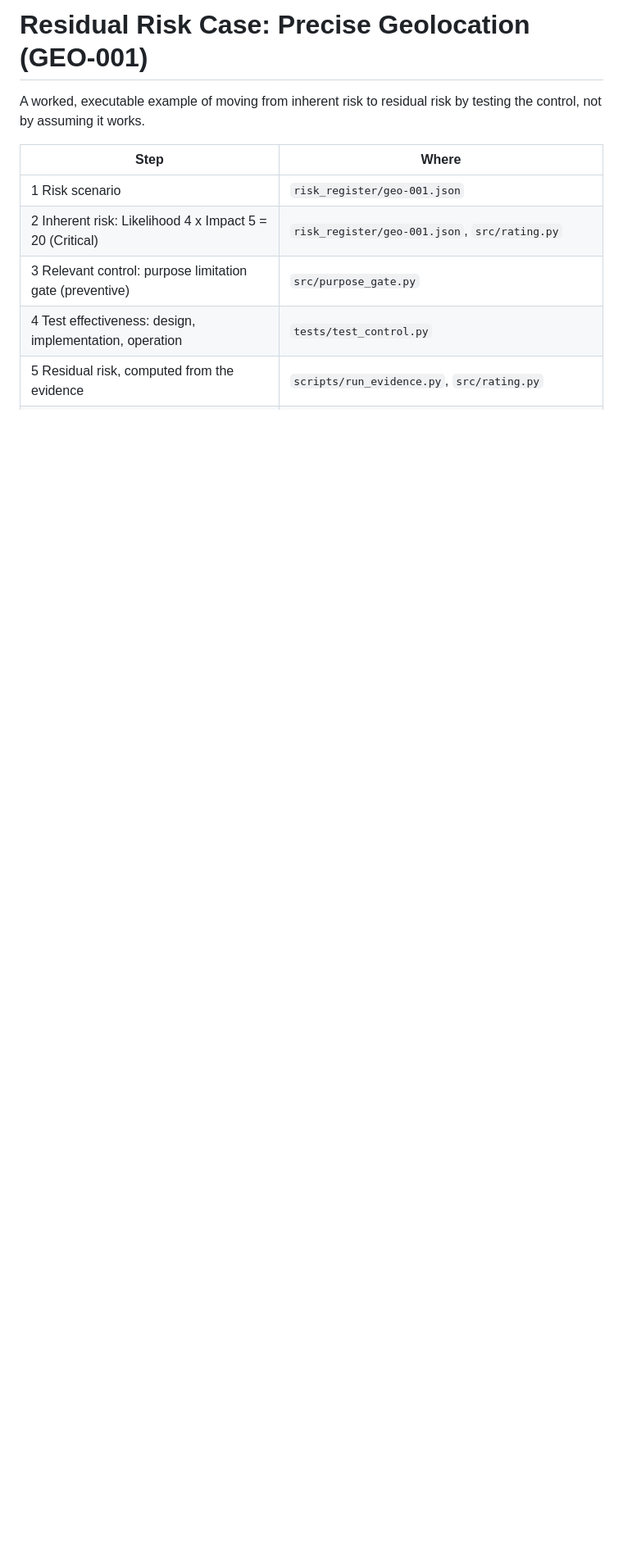
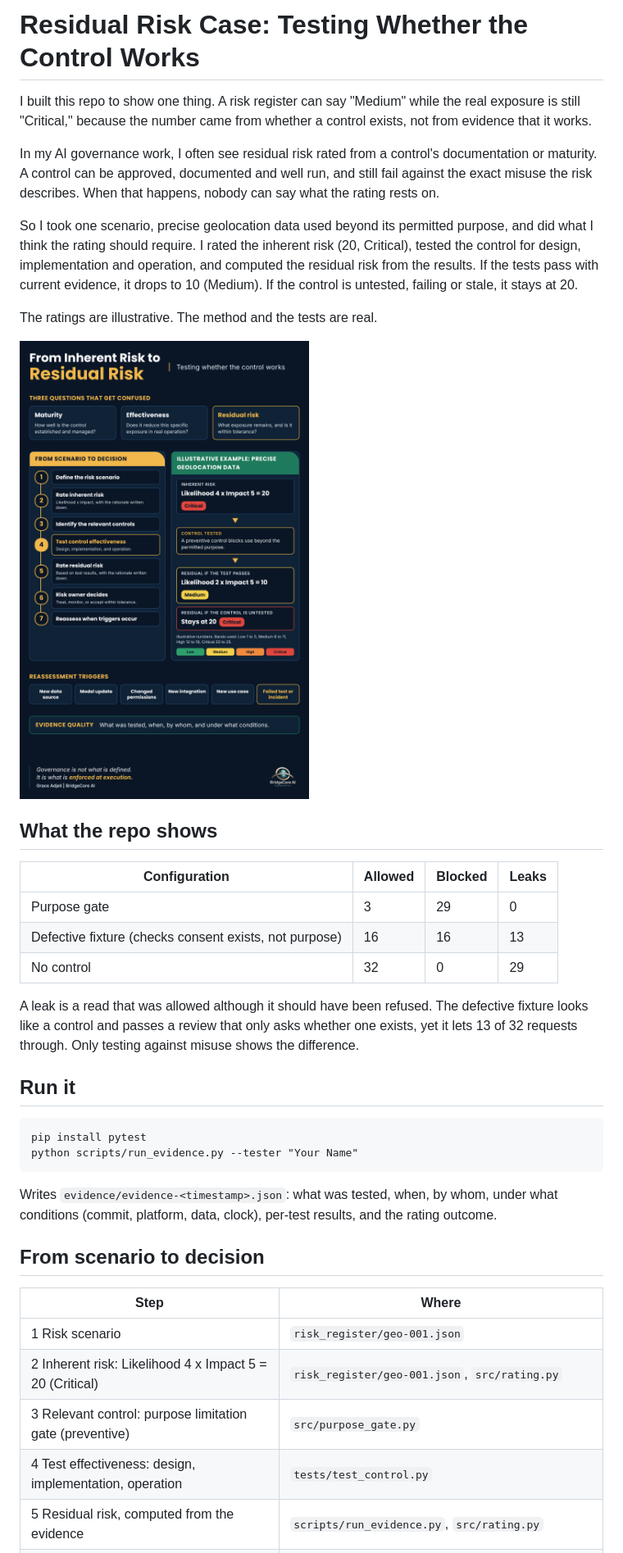
Before and after one commit to BridgeCoreAI/residual-risk-case, a Markdown page: README.md, the part around one of its changes. Shown at 82% size. Rendered like a GitHub page; pictures changed too: docs/residual-risk-infographic.png (added); blank space fills up the shorter version.

Commit message:
Rewrite README: lead with the problem, add infographics, move step table down

````diff
--- a/README.md
+++ b/README.md
@@ -1,6 +1,33 @@
-# Residual Risk Case: Precise Geolocation (GEO-001)
+# Residual Risk Case: Testing Whether the Control Works
 
-A worked, executable example of moving from inherent risk to residual risk by testing the control, not by assuming it works.
+I built this repo to show one thing. A risk register can say "Medium" while the real exposure is still "Critical," because the number came from whether a control exists, not from evidence that it works.
+
+In my AI governance work, I often see residual risk rated from a control's documentation or maturity. A control can be approved, documented and well run, and still fail against the exact misuse the risk describes. When that happens, nobody can say what the rating rests on.
+
+So I took one scenario, precise geolocation data used beyond its permitted purpose, and did what I think the rating should require. I rated the inherent risk (20, Critical), tested the control for design, implementation and operation, and computed the residual risk from the results. If the tests pass with current evidence, it drops to 10 (Medium). If the control is untested, failing or stale, it stays at 20.
+
+The ratings are illustrative. The method and the tests are real.
+
+![From Inherent Risk to Residual Risk: Testing whether the control works. Three questions that get confused (maturity, effectiveness, residual risk), seven steps from scenario to decision, the geolocation example with inherent 20 Critical and residual 10 Medium if the test passes or 20 Critical if untested, six reassessment triggers, and evidence quality.](docs/residual-risk-infographic.png)
+
+## What the repo shows
+
+| Configuration | Allowed | Blocked | Leaks |
+|---|---|---|---|
+| Purpose gate | 3 | 29 | 0 |
+| Defective fixture (checks consent exists, not purpose) | 16 | 16 | 13 |
+| No control | 32 | 0 | 29 |
+
+A leak is a read that was allowed although it should have been refused. The defective fixture looks like a control and passes a review that only asks whether one exists, yet it lets 13 of 32 requests through. Only testing against misuse shows the difference.
+
+## Run it
+```
+pip install pytest
+python scripts/run_evidence.py --tester "Your Name"
+```
+Writes `evidence/evidence-<timestamp>.json`: what was tested, when, by whom, under what conditions (commit, platform, data, clock), per-test results, and the rating outcome.
+
+## From scenario to decision
 
 | Step | Where |
 |---|---|
````
Also changed, not shown: other parts of README.md (+13 -14 lines), 1 other file.
